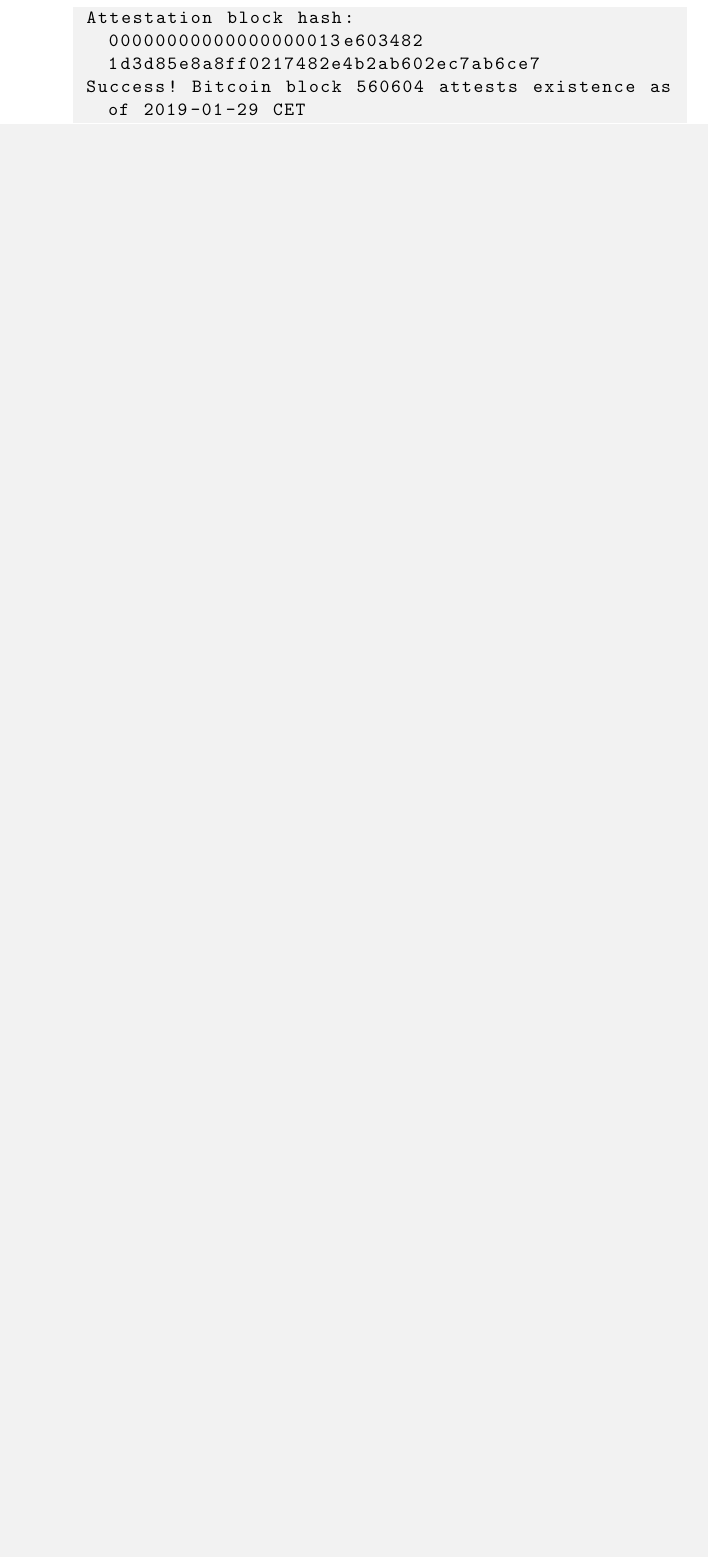
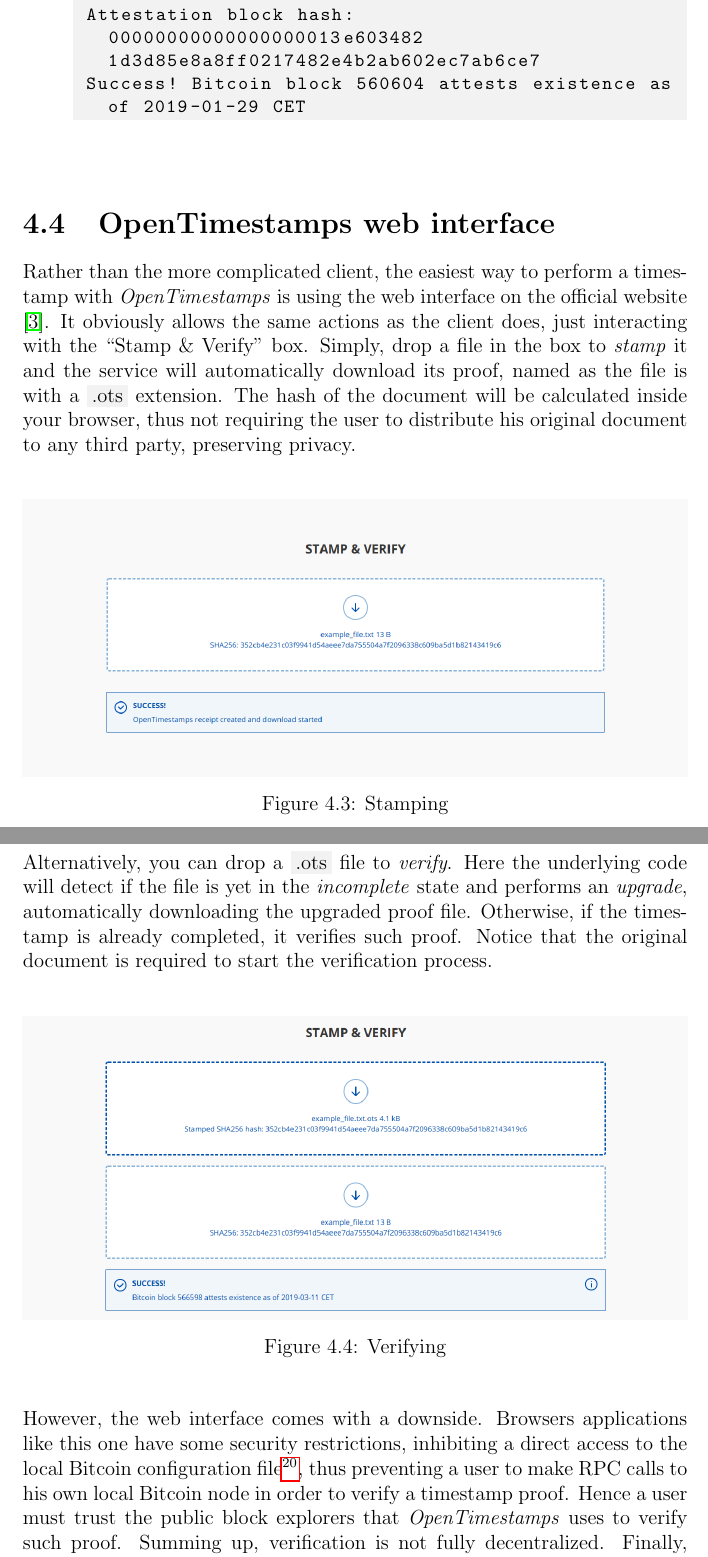
Before and after one commit to AndreaBrandoli90/Thesis-abrandoli, a LaTeX thesis (main.tex, which reads Chapters/chapter_IV.tex): part of page 44 of 58 before the commit and two parts of pages 44 and 45 of 59 after it, the two joined at a grey line, cut so that both start at the same text, the shorter picture padded with empty space. Compiled offline with pdfLaTeX.

Commit message:
Completed Chapter IV

```diff
--- a/Chapters/chapter_IV.tex
+++ b/Chapters/chapter_IV.tex
@@ -269,3 +265,13 @@
  Success! Bitcoin block 560604 attests existence as of 2019-01-29 CET
 \end{lstlisting}
 \end{itemize}
+
+\bigskip
+\section{OpenTimestamps web interface}
+Rather than the more complicated client, the easiest way to perform a timestamp with \textit{OpenTimestamps} is using the web interface on the official website \cite{OTSWeb}. It obviously allows the same actions as the client does, just interacting with the \enquote{Stamp \& Verify} box. Simply, drop a file in the box to \textit{stamp} it and the service will automatically download its proof, named as the file is with a \colorbox{light-gray}{.ots} extension. The hash of the document will be calculated inside your browser, thus not requiring the user to distribute his original document to any third party, preserving privacy.
+
+\bigskip
+\begin{figure}[htbp]
+    \centering
+	\includegraphics[width=1\linewidth]{Images/stamping.png}
+	\caption{Stamping}
@@ -271,0 +282,14 @@
+\noindent
+Alternatively, you can drop a \colorbox{light-gray}{.ots} file to \textit{verify}. Here the underlying code will detect if the file is yet in the \textit{incomplete} state and performs an \textit{upgrade}, automatically downloading the upgraded proof file. Otherwise, if the timestamp is already completed, it verifies such proof. Notice that the original document is required to start the verification process.
+
+\bigskip
+\begin{figure}[htbp]
+    \centering
+	\includegraphics[width=1\linewidth]{Images/verify.png}
+	\caption{Verifying}
+	\label{fig:ots-verifying}
+\end{figure}
+
+\bigskip
+\noindent
+However, the web interface comes with a downside. Browsers applications like this one have some security restrictions, inhibiting a direct access to the local Bitcoin configuration file\footnote{We refer to Appendix \ref{app:A} for more details.}, thus preventing a user to make RPC calls to his own local Bitcoin node in order to verify a timestamp proof. Hence a user must trust the public block explorers that \textit{OpenTimestamps} uses to verify such proof. Summing up, verification is not fully decentralized. Finally, clicking the \textit{info} button in the low right corner will open a new web page that parse the proof in a nice representation (like the \colorbox{light-gray}{info} command does for the client version, but with some added graphics).
```
Also changed, not shown: Images/stamping.png (added), Images/verify.png (added), Chapters/chapter_IV.tex (26 more changed lines).
